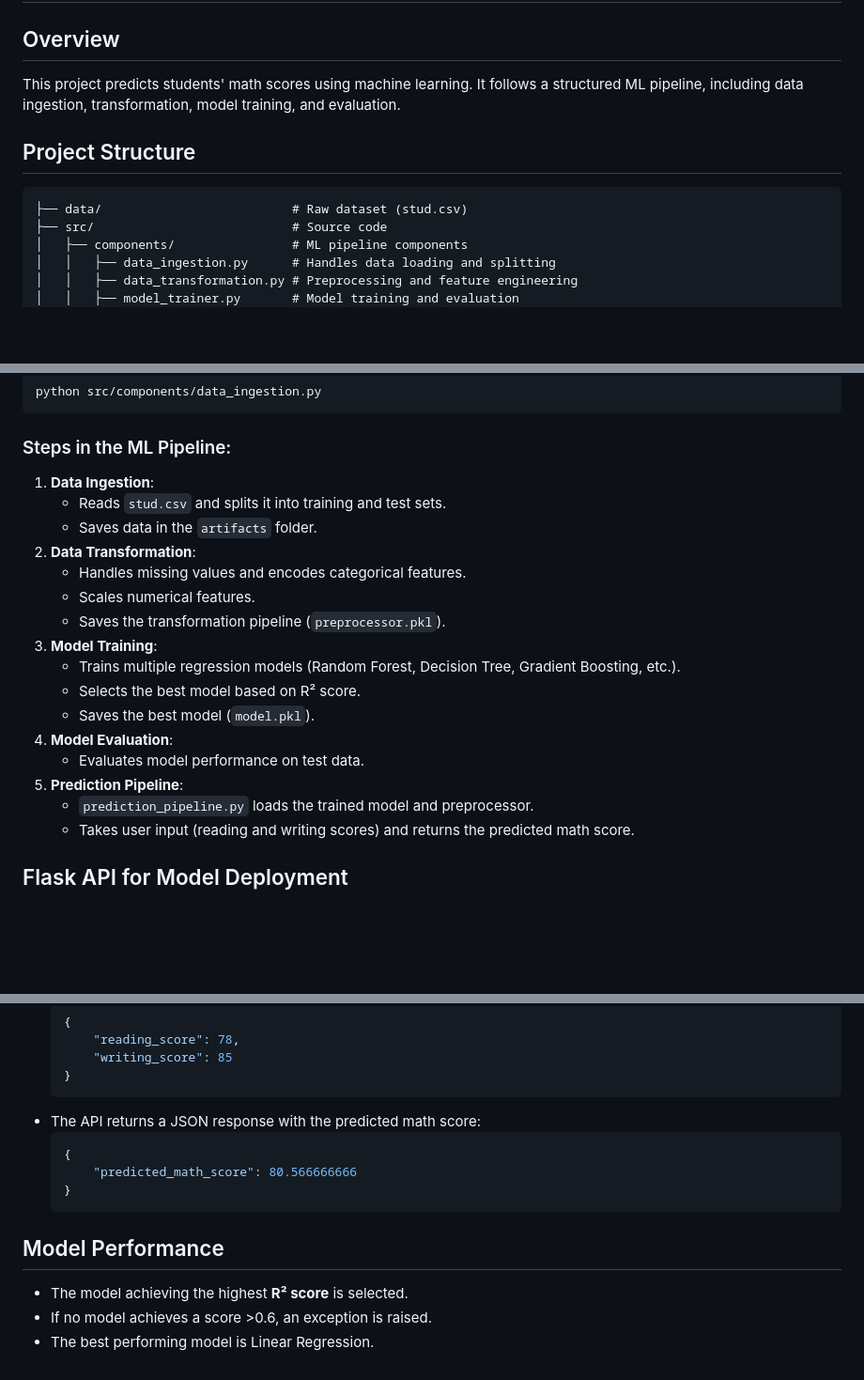
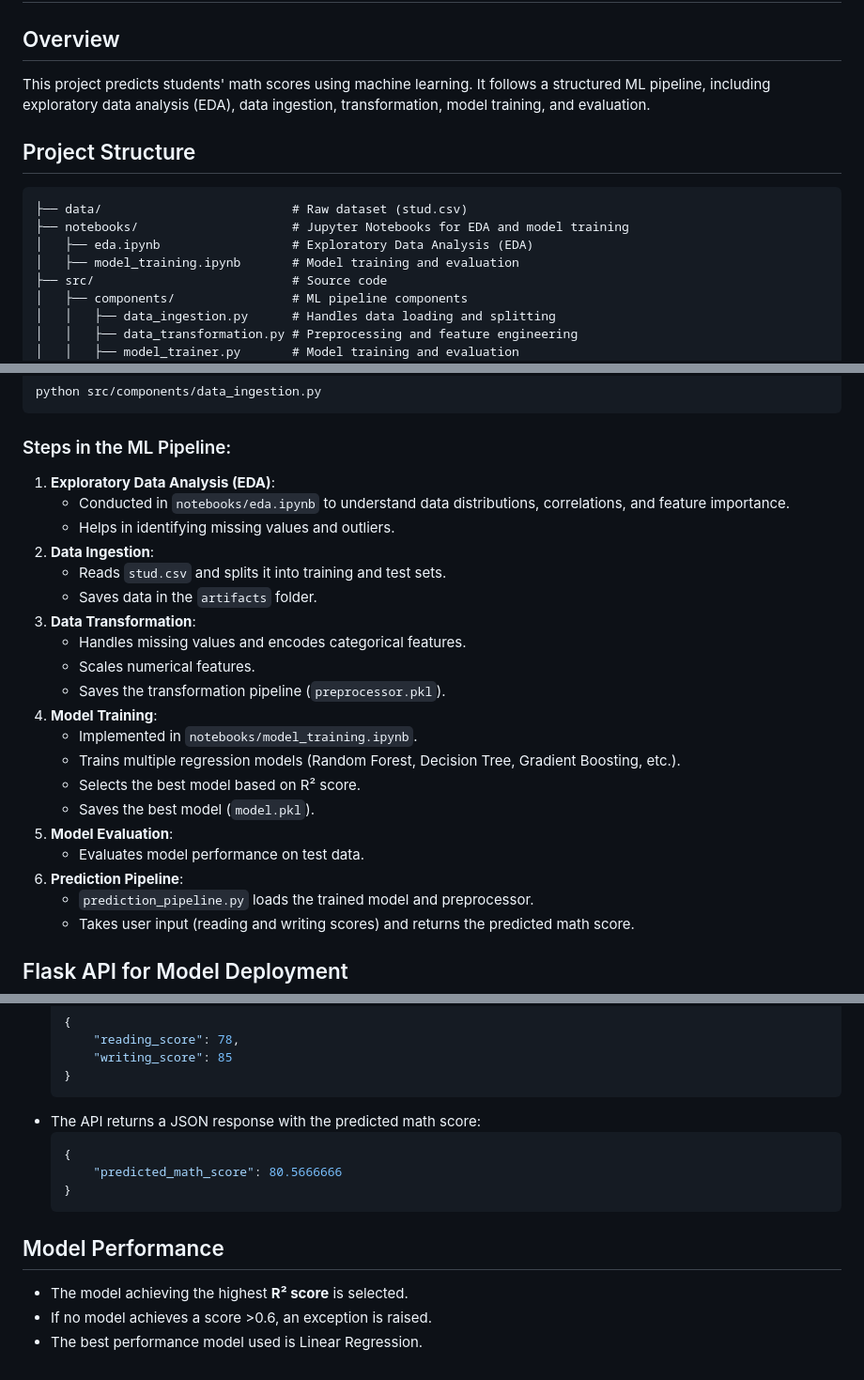
Before and after one commit to sahusuman9/ML_MINI_PROJECT, a Markdown page: README.md, 3 parts joined by grey strips. Shown: that part at 94% size. GitHub-like rendering; blank space fills up the shorter version.

````diff
--- a/README.md
+++ b/README.md
@@ -1,11 +1,14 @@
 # Student Math Score Prediction
 
 ## Overview
-This project predicts students' math scores using machine learning. It follows a structured ML pipeline, including data ingestion, transformation, model training, and evaluation.
+This project predicts students' math scores using machine learning. It follows a structured ML pipeline, including exploratory data analysis (EDA), data ingestion, transformation, model training, and evaluation.
 
 ## Project Structure
 ```
 ├── data/                          # Raw dataset (stud.csv)
+├── notebooks/                     # Jupyter Notebooks for EDA and model training
+│   ├── eda.ipynb                  # Exploratory Data Analysis (EDA)
+│   ├── model_training.ipynb       # Model training and evaluation
 ├── src/                           # Source code
 │   ├── components/                # ML pipeline components
 │   │   ├── data_ingestion.py      # Handles data loading and splitting
@@ -55,20 +58,24 @@ python src/components/data_ingestion.py
 ```
 
 ### Steps in the ML Pipeline:
-1. **Data Ingestion**:
+1. **Exploratory Data Analysis (EDA)**:
+   - Conducted in `notebooks/eda.ipynb` to understand data distributions, correlations, and feature importance.
+   - Helps in identifying missing values and outliers.
+2. **Data Ingestion**:
    - Reads `stud.csv` and splits it into training and test sets.
    - Saves data in the `artifacts` folder.
-2. **Data Transformation**:
+3. **Data Transformation**:
    - Handles missing values and encodes categorical features.
    - Scales numerical features.
    - Saves the transformation pipeline (`preprocessor.pkl`).
-3. **Model Training**:
+4. **Model Training**:
+   - Implemented in `notebooks/model_training.ipynb`.
    - Trains multiple regression models (Random Forest, Decision Tree, Gradient Boosting, etc.).
    - Selects the best model based on R² score.
    - Saves the best model (`model.pkl`).
-4. **Model Evaluation**:
+5. **Model Evaluation**:
    - Evaluates model performance on test data.
-5. **Prediction Pipeline**:
+6. **Prediction Pipeline**:
    - `prediction_pipeline.py` loads the trained model and preprocessor.
    - Takes user input (reading and writing scores) and returns the predicted math score.
 
@@ -95,11 +102,11 @@ The project includes a Flask-based API (`app.py`) to serve predictions:
 - The API returns a JSON response with the predicted math score:
   ```json
   {
-      "predicted_math_score": 80.566666666
+      "predicted_math_score": 80.5666666
   }
   ```
 
 ## Model Performance
 - The model achieving the highest **R² score** is selected.
 - If no model achieves a score >0.6, an exception is raised.
-- The best performing model is Linear Regression.
+- The best performance model used is Linear Regression.
````
